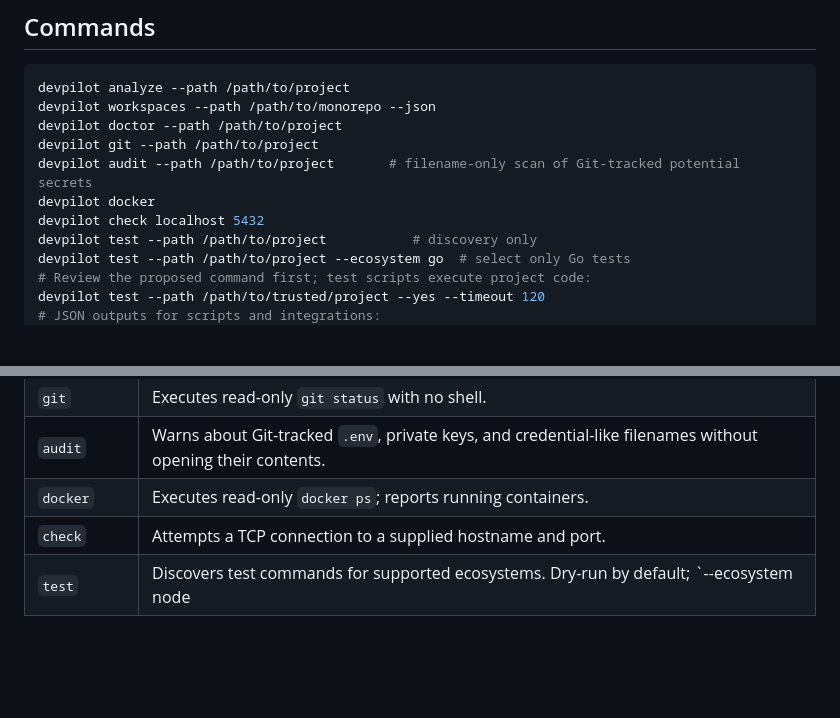
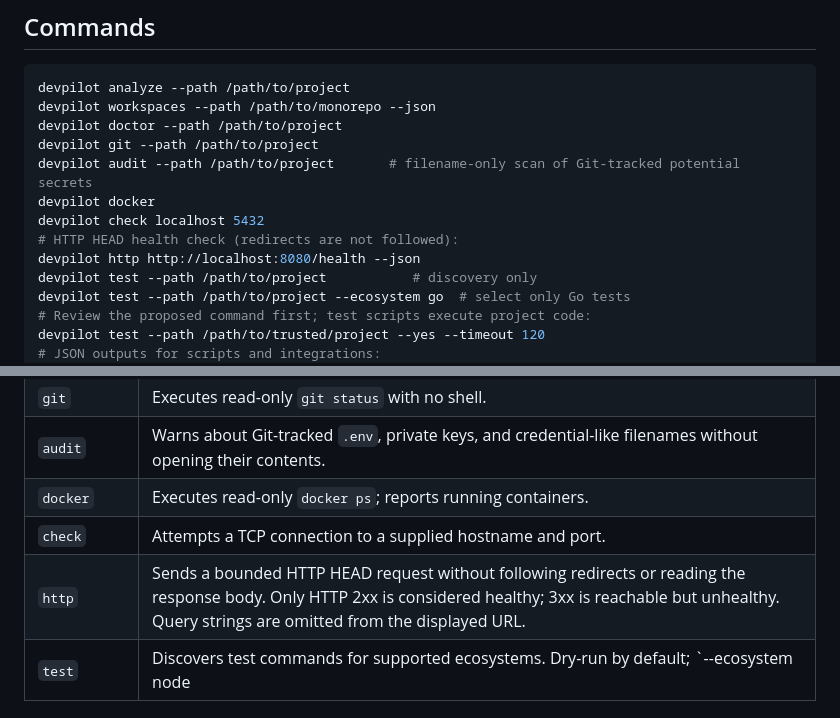
Before and after one commit to batuhansimsar/DEVPILOT, a Markdown page: README.md, 2 parts joined by grey strips. Rendered like a GitHub page; blank space fills up the shorter version.

Commit message:
docs(http): document HEAD checks and redirect health semantics

```diff
--- a/README.md
+++ b/README.md
@@ -27,6 +27,8 @@ devpilot git --path /path/to/project
 devpilot audit --path /path/to/project       # filename-only scan of Git-tracked potential secrets
 devpilot docker
 devpilot check localhost 5432
+# HTTP HEAD health check (redirects are not followed):
+devpilot http http://localhost:8080/health --json
 devpilot test --path /path/to/project           # discovery only
 devpilot test --path /path/to/project --ecosystem go  # select only Go tests
 # Review the proposed command first; test scripts execute project code:
@@ -44,6 +46,7 @@ devpilot doctor --path /path/to/project --json
 | `audit` | Warns about Git-tracked `.env`, private keys, and credential-like filenames without opening their contents. |
 | `docker` | Executes read-only `docker ps`; reports running containers. |
 | `check` | Attempts a TCP connection to a supplied hostname and port. |
+| `http` | Sends a bounded HTTP HEAD request without following redirects or reading the response body. Only HTTP 2xx is considered healthy; 3xx is reachable but unhealthy. Query strings are omitted from the displayed URL. |
 | `test` | Discovers test commands for supported ecosystems. Dry-run by default; `--ecosystem node|python|go|rust|dotnet|java` limits discovery and execution to one ecosystem. Only `--yes` executes code, with per-command timeouts. |
 
 ## Security and limits
```
